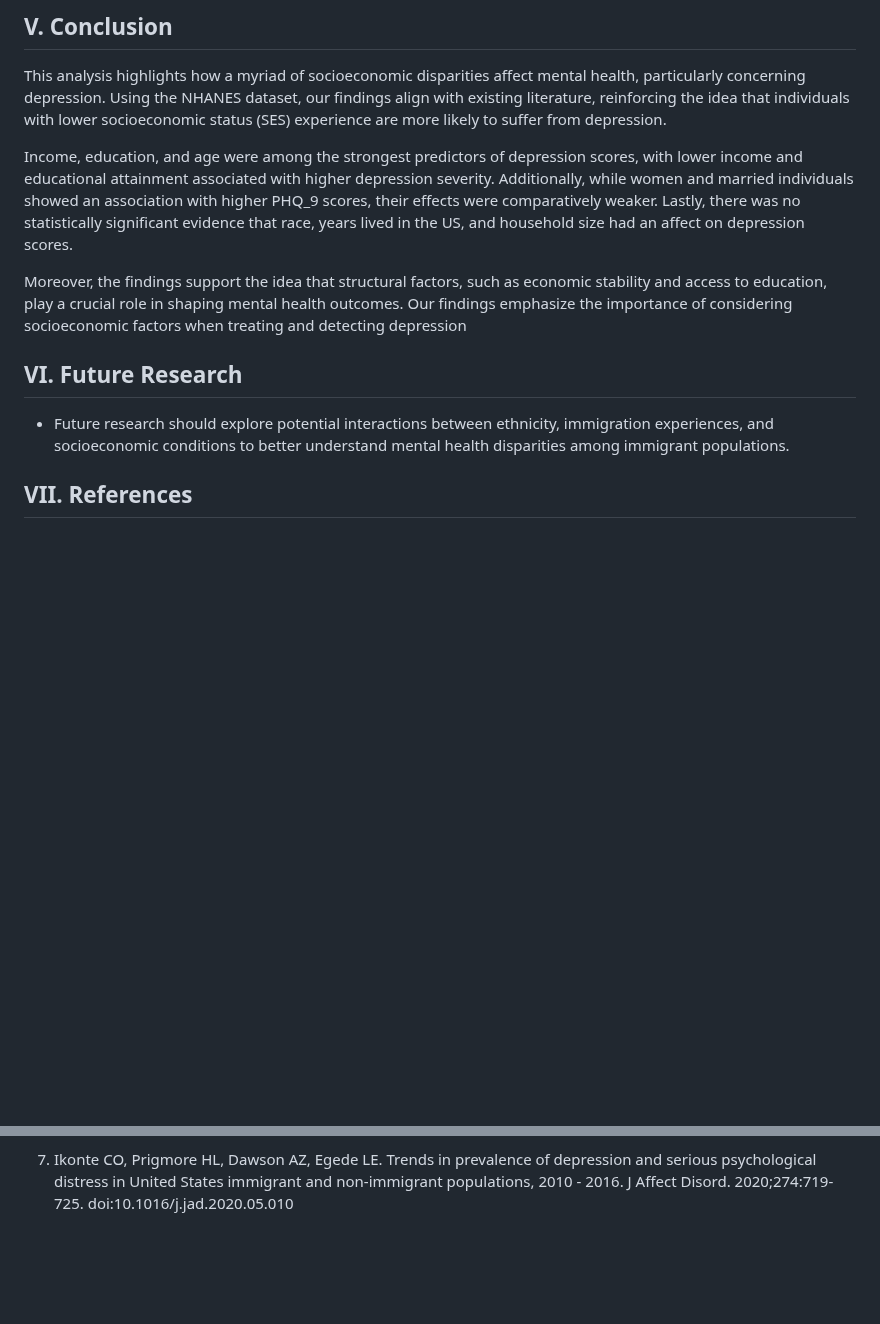
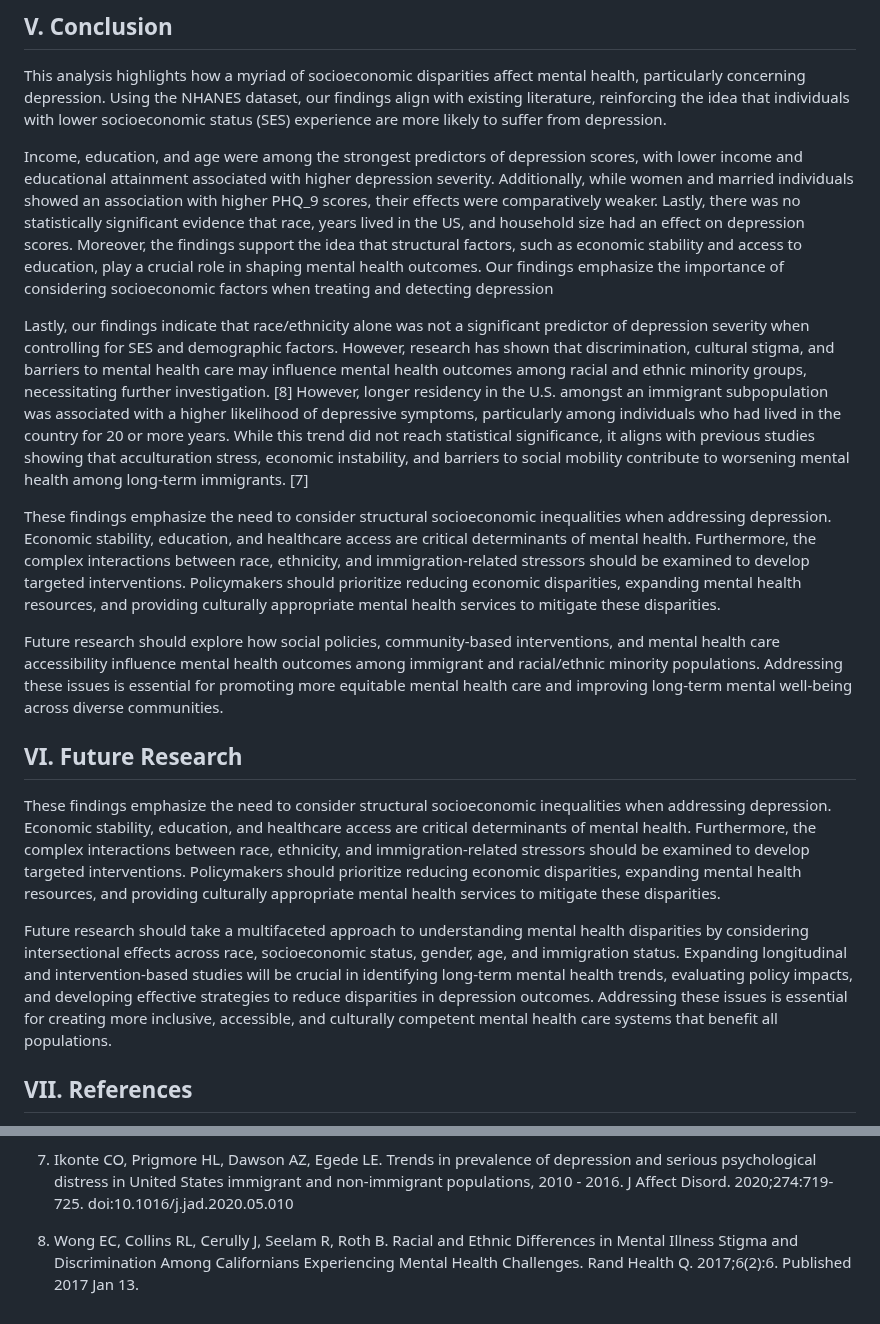
Before and after one commit to antarasengupta26624/qbs121finalproject, a Markdown page: README.md, 2 parts joined by grey strips. Rendered like a GitHub page; blank space fills up the shorter version.

```diff
--- a/README.md
+++ b/README.md
@@ -249,12 +249,18 @@ This analysis expands on the previous logistic regression to explore the impact
 ## V. Conclusion
 This analysis highlights how a myriad of socioeconomic disparities affect mental health, particularly concerning depression. Using the NHANES dataset, our findings align with existing literature, reinforcing the idea that individuals with lower socioeconomic status (SES) experience are more likely to suffer from depression.
 
-Income, education, and age were among the strongest predictors of depression scores, with lower income and educational attainment associated with higher depression severity. Additionally, while women and married individuals showed an association with higher PHQ_9 scores, their effects were comparatively weaker. Lastly, there was no statistically significant evidence that race, years lived in the US, and household size had an affect on depression scores.
+Income, education, and age were among the strongest predictors of depression scores, with lower income and educational attainment associated with higher depression severity. Additionally, while women and married individuals showed an association with higher PHQ_9 scores, their effects were comparatively weaker. Lastly, there was no statistically significant evidence that race, years lived in the US, and household size had an effect on depression scores. Moreover, the findings support the idea that structural factors, such as economic stability and access to education, play a crucial role in shaping mental health outcomes. Our findings emphasize the importance of considering socioeconomic factors when treating and detecting depression
 
-Moreover, the findings support the idea that structural factors, such as economic stability and access to education, play a crucial role in shaping mental health outcomes. Our findings emphasize the importance of considering socioeconomic factors when treating and detecting depression
+Lastly, our findings indicate that race/ethnicity alone was not a significant predictor of depression severity when controlling for SES and demographic factors. However, research has shown that discrimination, cultural stigma, and barriers to mental health care may influence mental health outcomes among racial and ethnic minority groups, necessitating further investigation. [8] However, longer residency in the U.S. amongst an immigrant subpopulation was associated with a higher likelihood of depressive symptoms, particularly among individuals who had lived in the country for 20 or more years. While this trend did not reach statistical significance, it aligns with previous studies showing that acculturation stress, economic instability, and barriers to social mobility contribute to worsening mental health among long-term immigrants. [7]
+
+These findings emphasize the need to consider structural socioeconomic inequalities when addressing depression. Economic stability, education, and healthcare access are critical determinants of mental health. Furthermore, the complex interactions between race, ethnicity, and immigration-related stressors should be examined to develop targeted interventions. Policymakers should prioritize reducing economic disparities, expanding mental health resources, and providing culturally appropriate mental health services to mitigate these disparities.
+
+Future research should explore how social policies, community-based interventions, and mental health care accessibility influence mental health outcomes among immigrant and racial/ethnic minority populations. Addressing these issues is essential for promoting more equitable mental health care and improving long-term mental well-being across diverse communities.
 
 ## VI. Future Research
-- Future research should explore potential interactions between ethnicity, immigration experiences, and socioeconomic conditions to better understand mental health disparities among immigrant populations.
+These findings emphasize the need to consider structural socioeconomic inequalities when addressing depression. Economic stability, education, and healthcare access are critical determinants of mental health. Furthermore, the complex interactions between race, ethnicity, and immigration-related stressors should be examined to develop targeted interventions. Policymakers should prioritize reducing economic disparities, expanding mental health resources, and providing culturally appropriate mental health services to mitigate these disparities.
+
+Future research should take a multifaceted approach to understanding mental health disparities by considering intersectional effects across race, socioeconomic status, gender, age, and immigration status. Expanding longitudinal and intervention-based studies will be crucial in identifying long-term mental health trends, evaluating policy impacts, and developing effective strategies to reduce disparities in depression outcomes. Addressing these issues is essential for creating more inclusive, accessible, and culturally competent mental health care systems that benefit all populations.
 
 ## VII. References
 1. Henking C, Reeves A, Chrisinger B. Global inequalities in mental health problems: understanding the predictors of lifetime prevalence, treatment utilisation and perceived helpfulness across 111 countries. Prev Med. 2023;177:107769. doi:10.1016/j.ypmed.2023.107769
@@ -270,3 +276,5 @@ Moreover, the findings support the idea that structural factors, such as economi
 6. Hargrove TW, Halpern CT, Gaydosh L, et al. Race/Ethnicity, Gender, and Trajectories of Depressive Symptoms Across Early- and Mid-Life Among the Add Health Cohort. J Racial Ethn Health Disparities. 2020;7(4):619-629. doi:10.1007/s40615-019-00692-8
 
 7. Ikonte CO, Prigmore HL, Dawson AZ, Egede LE. Trends in prevalence of depression and serious psychological distress in United States immigrant and non-immigrant populations, 2010 - 2016. J Affect Disord. 2020;274:719-725. doi:10.1016/j.jad.2020.05.010
+
+8. Wong EC, Collins RL, Cerully J, Seelam R, Roth B. Racial and Ethnic Differences in Mental Illness Stigma and Discrimination Among Californians Experiencing Mental Health Challenges. Rand Health Q. 2017;6(2):6. Published 2017 Jan 13.
```
